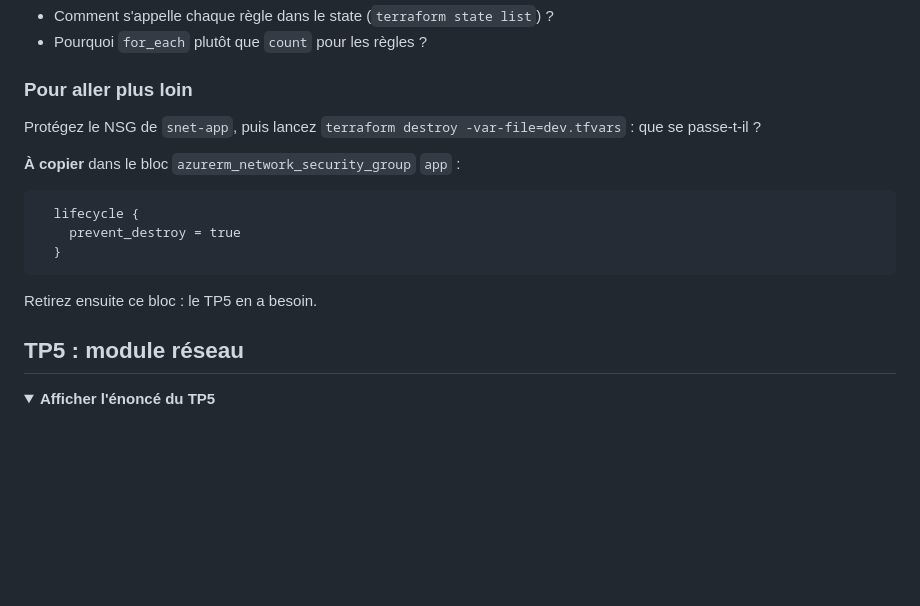
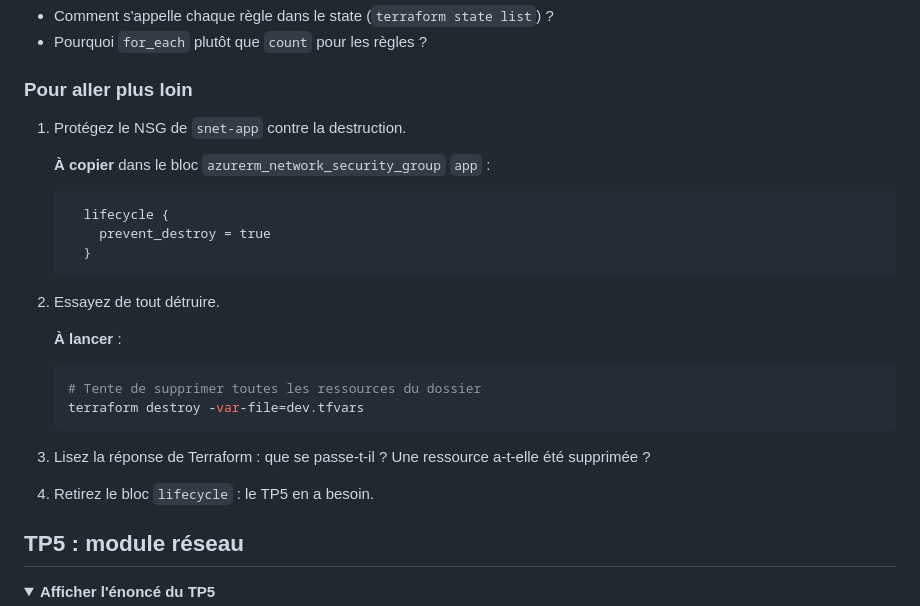
Before and after one commit to MDiakhate12/formation-azure-terraform, a Markdown page: jour1/enonce.md, the part around the change. GitHub-like rendering; folded sections open; blank space fills up the shorter version.

Commit message:
Jour 1, TP4 : étapes du bonus prevent_destroy dans l'ordre

````diff
--- a/jour1/enonce.md
+++ b/jour1/enonce.md
@@ -735,17 +735,28 @@ terraform apply -var-file=dev.tfvars
 
 ### Pour aller plus loin
 
-Protégez le NSG de `snet-app`, puis lancez `terraform destroy -var-file=dev.tfvars` : que se passe-t-il ?
+1. Protégez le NSG de `snet-app` contre la destruction.
 
-**À copier** dans le bloc `azurerm_network_security_group` `app` :
+   **À copier** dans le bloc `azurerm_network_security_group` `app` :
 
-```hcl
-  lifecycle {
-    prevent_destroy = true
-  }
-```
+   ```hcl
+     lifecycle {
+       prevent_destroy = true
+     }
+   ```
 
-Retirez ensuite ce bloc : le TP5 en a besoin.
+2. Essayez de tout détruire.
+
+   **À lancer** :
+
+   ```bash
+   # Tente de supprimer toutes les ressources du dossier
+   terraform destroy -var-file=dev.tfvars
+   ```
+
+3. Lisez la réponse de Terraform : que se passe-t-il ? Une ressource a-t-elle été supprimée ?
+
+4. Retirez le bloc `lifecycle` : le TP5 en a besoin.
 
 </details>
 
````
